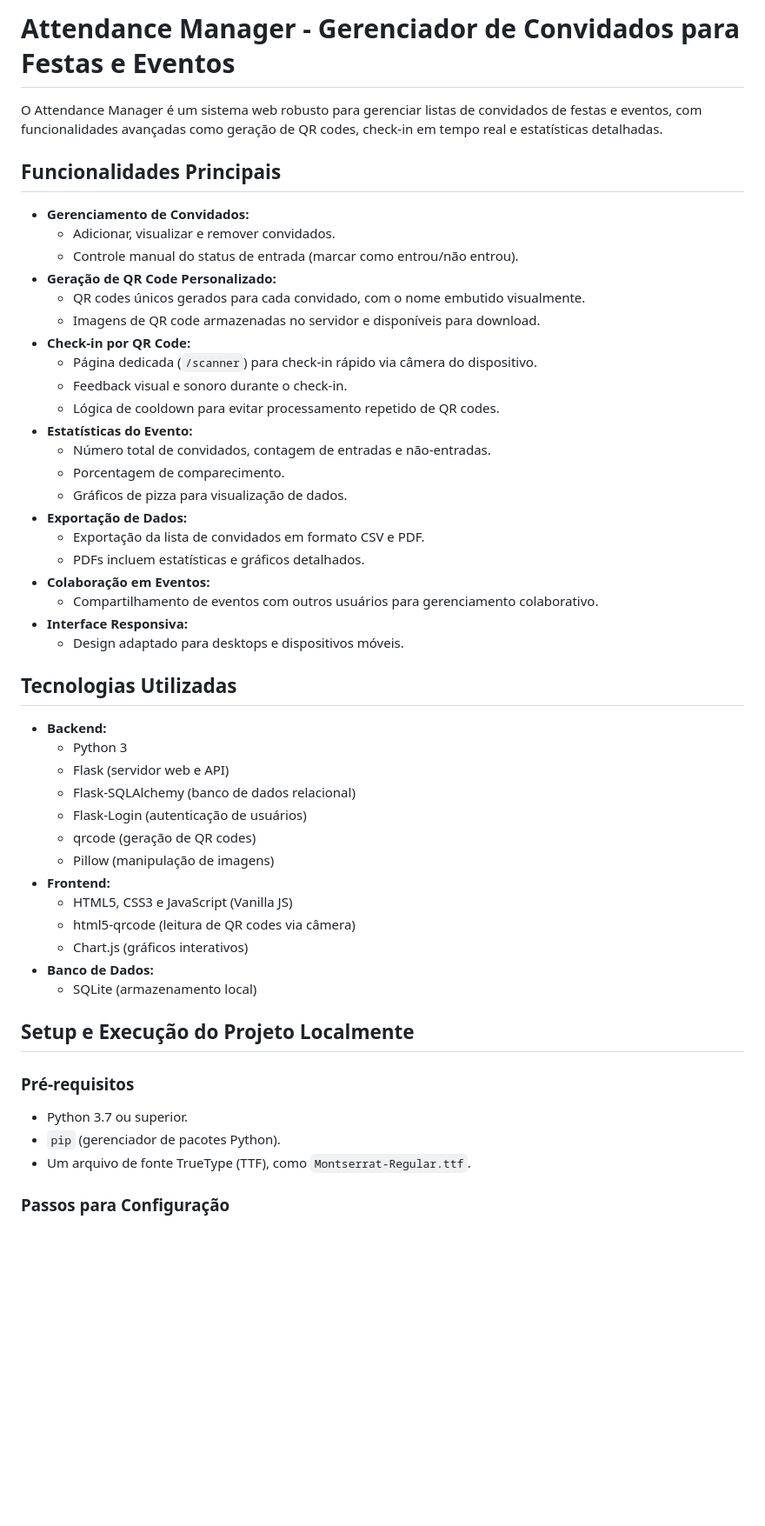
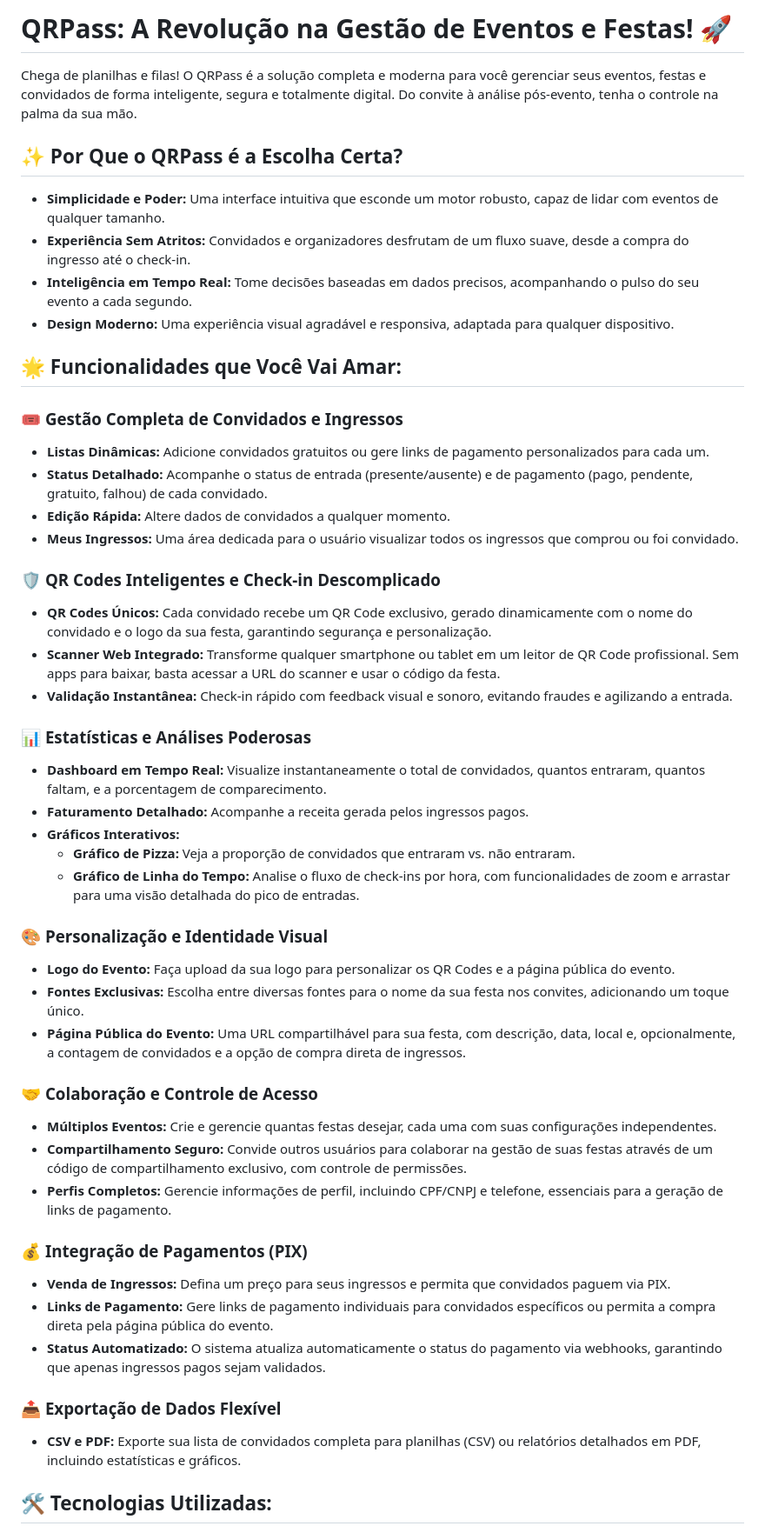
Before and after one commit to Revocable/AttendanceManager, a Markdown page: README.md, the part around one of its changes. Shown at 87% size. GitHub-like rendering; blank space fills up the shorter version.

Commit message:
feat: Revamp README to reflect QRPass branding and enhance feature descriptions

```diff
--- a/README.md
+++ b/README.md
@@ -1,53 +1,51 @@
-# Attendance Manager - Gerenciador de Convidados para Festas e Eventos
+# QRPass: A Revolução na Gestão de Eventos e Festas! 🚀
 
-O Attendance Manager é um sistema web robusto para gerenciar listas de convidados de festas e eventos, com funcionalidades avançadas como geração de QR codes, check-in em tempo real e estatísticas detalhadas.
+Chega de planilhas e filas! O QRPass é a solução completa e moderna para você gerenciar seus eventos, festas e convidados de forma inteligente, segura e totalmente digital. Do convite à análise pós-evento, tenha o controle na palma da sua mão.
 
-## Funcionalidades Principais
+## ✨ Por Que o QRPass é a Escolha Certa?
 
-*   **Gerenciamento de Convidados:**
-    *   Adicionar, visualizar e remover convidados.
-    *   Controle manual do status de entrada (marcar como entrou/não entrou).
-*   **Geração de QR Code Personalizado:**
-    *   QR codes únicos gerados para cada convidado, com o nome embutido visualmente.
-    *   Imagens de QR code armazenadas no servidor e disponíveis para download.
-*   **Check-in por QR Code:**
-    *   Página dedicada (`/scanner`) para check-in rápido via câmera do dispositivo.
-    *   Feedback visual e sonoro durante o check-in.
-    *   Lógica de cooldown para evitar processamento repetido de QR codes.
-*   **Estatísticas do Evento:**
-    *   Número total de convidados, contagem de entradas e não-entradas.
-    *   Porcentagem de comparecimento.
-    *   Gráficos de pizza para visualização de dados.
-*   **Exportação de Dados:**
-    *   Exportação da lista de convidados em formato CSV e PDF.
-    *   PDFs incluem estatísticas e gráficos detalhados.
-*   **Colaboração em Eventos:**
-    *   Compartilhamento de eventos com outros usuários para gerenciamento colaborativo.
-*   **Interface Responsiva:**
-    *   Design adaptado para desktops e dispositivos móveis.
+*   **Simplicidade e Poder:** Uma interface intuitiva que esconde um motor robusto, capaz de lidar com eventos de qualquer tamanho.
+*   **Experiência Sem Atritos:** Convidados e organizadores desfrutam de um fluxo suave, desde a compra do ingresso até o check-in.
+*   **Inteligência em Tempo Real:** Tome decisões baseadas em dados precisos, acompanhando o pulso do seu evento a cada segundo.
+*   **Design Moderno:** Uma experiência visual agradável e responsiva, adaptada para qualquer dispositivo.
 
-## Tecnologias Utilizadas
+## 🌟 Funcionalidades que Você Vai Amar:
 
-*   **Backend:**
-    *   Python 3
-    *   Flask (servidor web e API)
-    *   Flask-SQLAlchemy (banco de dados relacional)
-    *   Flask-Login (autenticação de usuários)
-    *   qrcode (geração de QR codes)
-    *   Pillow (manipulação de imagens)
-*   **Frontend:**
-    *   HTML5, CSS3 e JavaScript (Vanilla JS)
-    *   html5-qrcode (leitura de QR codes via câmera)
-    *   Chart.js (gráficos interativos)
-*   **Banco de Dados:**
-    *   SQLite (armazenamento local)
+### 🎟️ **Gestão Completa de Convidados e Ingressos**
+*   **Listas Dinâmicas:** Adicione convidados gratuitos ou gere links de pagamento personalizados para cada um.
+*   **Status Detalhado:** Acompanhe o status de entrada (presente/ausente) e de pagamento (pago, pendente, gratuito, falhou) de cada convidado.
+*   **Edição Rápida:** Altere dados de convidados a qualquer momento.
+*   **Meus Ingressos:** Uma área dedicada para o usuário visualizar todos os ingressos que comprou ou foi convidado.
 
-## Setup e Execução do Projeto Localmente
+### 🛡️ **QR Codes Inteligentes e Check-in Descomplicado**
+*   **QR Codes Únicos:** Cada convidado recebe um QR Code exclusivo, gerado dinamicamente com o nome do convidado e o logo da sua festa, garantindo segurança e personalização.
+*   **Scanner Web Integrado:** Transforme qualquer smartphone ou tablet em um leitor de QR Code profissional. Sem apps para baixar, basta acessar a URL do scanner e usar o código da festa.
+*   **Validação Instantânea:** Check-in rápido com feedback visual e sonoro, evitando fraudes e agilizando a entrada.
 
-### Pré-requisitos
+### 📊 **Estatísticas e Análises Poderosas**
+*   **Dashboard em Tempo Real:** Visualize instantaneamente o total de convidados, quantos entraram, quantos faltam, e a porcentagem de comparecimento.
+*   **Faturamento Detalhado:** Acompanhe a receita gerada pelos ingressos pagos.
+*   **Gráficos Interativos:**
+    *   **Gráfico de Pizza:** Veja a proporção de convidados que entraram vs. não entraram.
+    *   **Gráfico de Linha do Tempo:** Analise o fluxo de check-ins por hora, com funcionalidades de zoom e arrastar para uma visão detalhada do pico de entradas.
 
-*   Python 3.7 ou superior.
-*   `pip` (gerenciador de pacotes Python).
-*   Um arquivo de fonte TrueType (TTF), como `Montserrat-Regular.ttf`.
+### 🎨 **Personalização e Identidade Visual**
+*   **Logo do Evento:** Faça upload da sua logo para personalizar os QR Codes e a página pública do evento.
+*   **Fontes Exclusivas:** Escolha entre diversas fontes para o nome da sua festa nos convites, adicionando um toque único.
+*   **Página Pública do Evento:** Uma URL compartilhável para sua festa, com descrição, data, local e, opcionalmente, a contagem de convidados e a opção de compra direta de ingressos.
 
-### Passos para Configuração
+### 🤝 **Colaboração e Controle de Acesso**
+*   **Múltiplos Eventos:** Crie e gerencie quantas festas desejar, cada uma com suas configurações independentes.
+*   **Compartilhamento Seguro:** Convide outros usuários para colaborar na gestão de suas festas através de um código de compartilhamento exclusivo, com controle de permissões.
+*   **Perfis Completos:** Gerencie informações de perfil, incluindo CPF/CNPJ e telefone, essenciais para a geração de links de pagamento.
+
+### 💰 **Integração de Pagamentos (PIX)**
+*   **Venda de Ingressos:** Defina um preço para seus ingressos e permita que convidados paguem via PIX.
+*   **Links de Pagamento:** Gere links de pagamento individuais para convidados específicos ou permita a compra direta pela página pública do evento.
+*   **Status Automatizado:** O sistema atualiza automaticamente o status do pagamento via webhooks, garantindo que apenas ingressos pagos sejam validados.
+
+### 📤 **Exportação de Dados Flexível**
+*   **CSV e PDF:** Exporte sua lista de convidados completa para planilhas (CSV) ou relatórios detalhados em PDF, incluindo estatísticas e gráficos.
+
+## 🛠️ Tecnologias Utilizadas:
+
```
Also changed, not shown: other parts of README.md (+34 -13 lines).
